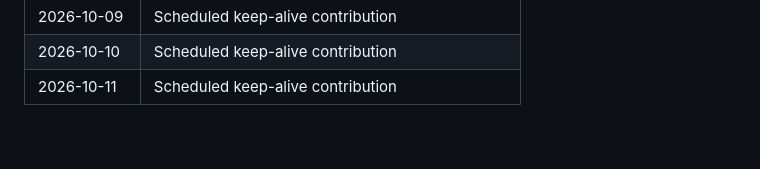
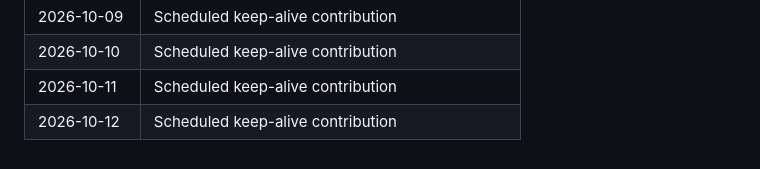
Before and after one commit to KRYPTON0078/realtime-deepfake-artifact-detector, a Markdown page: .github/activity-log.md, the part around the change. Drawn GitHub-style.

Commit message:
Keep daily contribution streak active (2026-10-12).

```diff
--- a/.github/activity-log.md
+++ b/.github/activity-log.md
@@ -69,3 +69,4 @@ Tracks meaningful project activity for contribution continuity.
 | 2026-10-09 | Scheduled keep-alive contribution |
 | 2026-10-10 | Scheduled keep-alive contribution |
 | 2026-10-11 | Scheduled keep-alive contribution |
+| 2026-10-12 | Scheduled keep-alive contribution |
```
